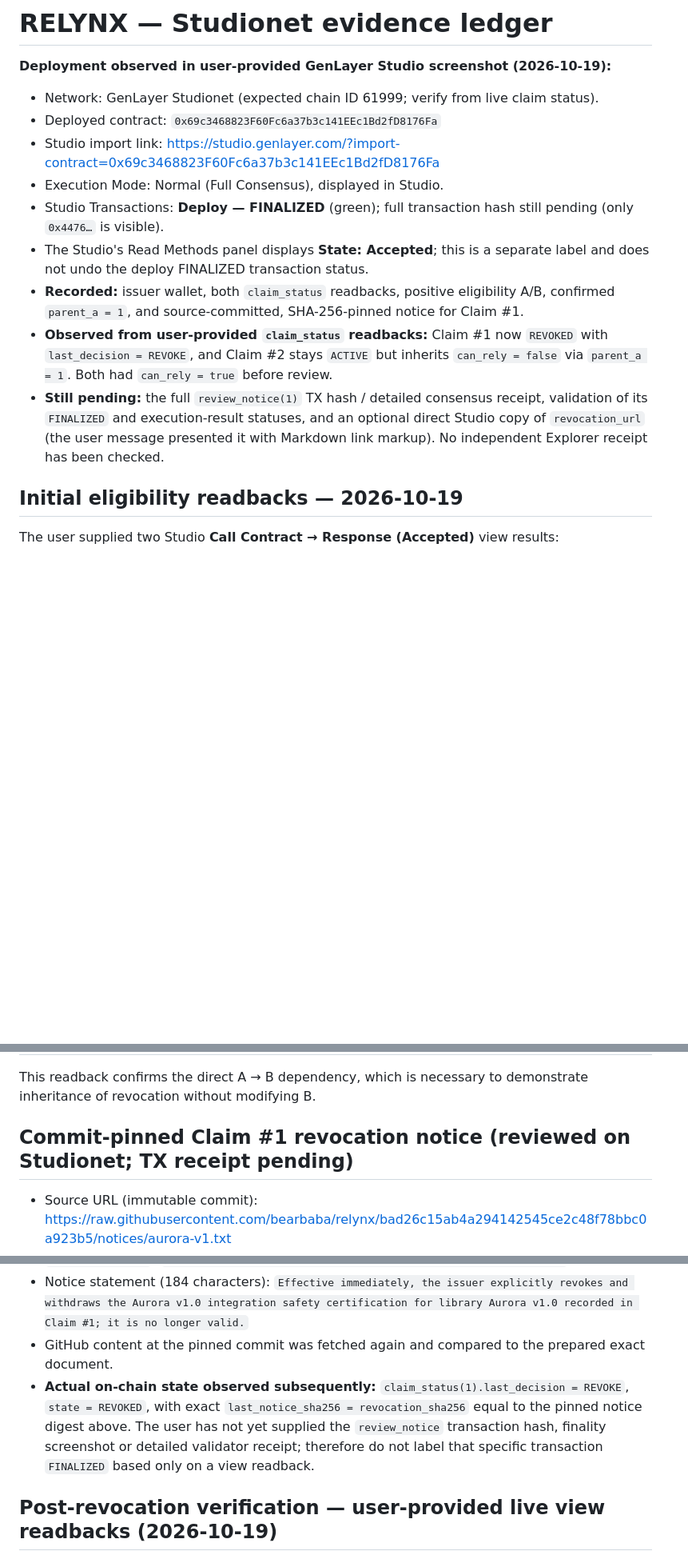
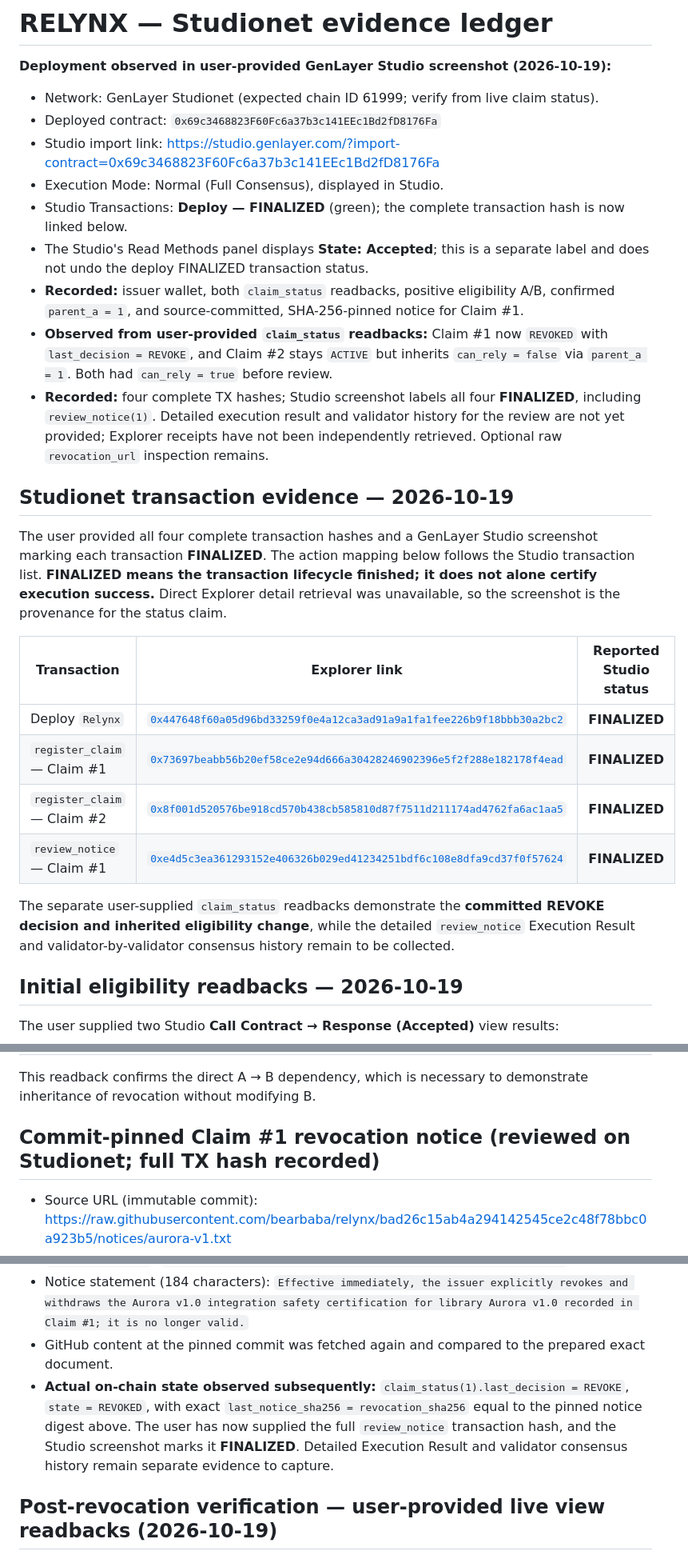
Before and after one commit to bearbaba/RELYNX, a Markdown page: docs/STUDIONET_EVIDENCE.md, 3 parts joined by grey strips. Shown at 80% size. Rendered like a GitHub page; blank space fills up the shorter version.

```diff
--- a/docs/STUDIONET_EVIDENCE.md
+++ b/docs/STUDIONET_EVIDENCE.md
@@ -6,11 +6,24 @@
 - Deployed contract: `0x69c3468823F60Fc6a37b3c141EEc1Bd2fD8176Fa`
 - Studio import link: https://studio.genlayer.com/?import-contract=0x69c3468823F60Fc6a37b3c141EEc1Bd2fD8176Fa
 - Execution Mode: Normal (Full Consensus), displayed in Studio.
-- Studio Transactions: **Deploy — FINALIZED** (green); full transaction hash still pending (only `0x4476…` is visible).
+- Studio Transactions: **Deploy — FINALIZED** (green); the complete transaction hash is now linked below.
 - The Studio's Read Methods panel displays **State: Accepted**; this is a separate label and does not undo the deploy FINALIZED transaction status.
 - **Recorded:** issuer wallet, both `claim_status` readbacks, positive eligibility A/B, confirmed `parent_a = 1`, and source-committed, SHA-256-pinned notice for Claim #1.
 - **Observed from user-provided `claim_status` readbacks:** Claim #1 now `REVOKED` with `last_decision = REVOKE`, and Claim #2 stays `ACTIVE` but inherits `can_rely = false` via `parent_a = 1`. Both had `can_rely = true` before review.
-- **Still pending:** the full `review_notice(1)` TX hash / detailed consensus receipt, validation of its `FINALIZED` and execution-result statuses, and an optional direct Studio copy of `revocation_url` (the user message presented it with Markdown link markup). No independent Explorer receipt has been checked.
+- **Recorded:** four complete TX hashes; Studio screenshot labels all four **FINALIZED**, including `review_notice(1)`. Detailed execution result and validator history for the review are not yet provided; Explorer receipts have not been independently retrieved. Optional raw `revocation_url` inspection remains.
+
+## Studionet transaction evidence — 2026-10-19
+
+The user provided all four complete transaction hashes and a GenLayer Studio screenshot marking each transaction **FINALIZED**. The action mapping below follows the Studio transaction list. **FINALIZED means the transaction lifecycle finished; it does not alone certify execution success.** Direct Explorer detail retrieval was unavailable, so the screenshot is the provenance for the status claim.
+
+| Transaction | Explorer link | Reported Studio status |
+| --- | --- | --- |
+| Deploy `Relynx` | [`0x447648f60a05d96bd33259f0e4a12ca3ad91a9a1fa1fee226b9f18bbb30a2bc2`](https://explorer-studio.genlayer.com/tx/0x447648f60a05d96bd33259f0e4a12ca3ad91a9a1fa1fee226b9f18bbb30a2bc2) | **FINALIZED** |
+| `register_claim` — Claim #1 | [`0x73697beabb56b20ef58ce2e94d666a30428246902396e5f2f288e182178f4ead`](https://explorer-studio.genlayer.com/tx/0x73697beabb56b20ef58ce2e94d666a30428246902396e5f2f288e182178f4ead) | **FINALIZED** |
+| `register_claim` — Claim #2 | [`0x8f001d520576be918cd570b438cb585810d87f7511d211174ad4762fa6ac1aa5`](https://explorer-studio.genlayer.com/tx/0x8f001d520576be918cd570b438cb585810d87f7511d211174ad4762fa6ac1aa5) | **FINALIZED** |
+| `review_notice` — Claim #1 | [`0xe4d5c3ea361293152e406326b029ed41234251bdf6c108e8dfa9cd37f0f57624`](https://explorer-studio.genlayer.com/tx/0xe4d5c3ea361293152e406326b029ed41234251bdf6c108e8dfa9cd37f0f57624) | **FINALIZED** |
+
+The separate user-supplied `claim_status` readbacks demonstrate the **committed REVOKE decision and inherited eligibility change**, while the detailed `review_notice` Execution Result and validator-by-validator consensus history remain to be collected.
 
 ## Initial eligibility readbacks — 2026-10-19
 
@@ -65,7 +78,7 @@ User-provided GenLayer Studio `Call Contract → Response (Accepted)`:
 
 This readback confirms the direct A → B dependency, which is necessary to demonstrate inheritance of revocation without modifying B.
 
-## Commit-pinned Claim #1 revocation notice (reviewed on Studionet; TX receipt pending)
+## Commit-pinned Claim #1 revocation notice (reviewed on Studionet; full TX hash recorded)
 
 - Source URL (immutable commit): https://raw.githubusercontent.com/bearbaba/relynx/bad26c15ab4a294142545ce2c48f78bbc0a923b5/notices/aurora-v1.txt
 - Git commit SHA supplied to `review_notice`: `bad26c15ab4a294142545ce2c48f78bbc0a923b5`
@@ -75,7 +88,7 @@ This readback confirms the direct A → B dependency, which is necessary to demo
 - `STATEMENT_SHA256`: `cb26c28fd2056de111ee3970d20d3f50b244285d0a2b8ecf3c257c5bad436213`.
 - Notice statement (184 characters): `Effective immediately, the issuer explicitly revokes and withdraws the Aurora v1.0 integration safety certification for library Aurora v1.0 recorded in Claim #1; it is no longer valid.`
 - GitHub content at the pinned commit was fetched again and compared to the prepared exact document.
-- **Actual on-chain state observed subsequently:** `claim_status(1).last_decision = REVOKE`, `state = REVOKED`, with exact `last_notice_sha256 = revocation_sha256` equal to the pinned notice digest above. The user has not yet supplied the `review_notice` transaction hash, finality screenshot or detailed validator receipt; therefore do not label that specific transaction `FINALIZED` based only on a view readback.
+- **Actual on-chain state observed subsequently:** `claim_status(1).last_decision = REVOKE`, `state = REVOKED`, with exact `last_notice_sha256 = revocation_sha256` equal to the pinned notice digest above. The user has now supplied the full `review_notice` transaction hash, and the Studio screenshot marks it **FINALIZED**. Detailed Execution Result and validator consensus history remain separate evidence to capture.
 
 ## Post-revocation verification — user-provided live view readbacks (2026-10-19)
 
```
Also changed, not shown: other parts of docs/STUDIONET_EVIDENCE.md (+1 -1 lines), README.md (+1 -1 lines), docs/DEMO.md (+3 -3 lines).
